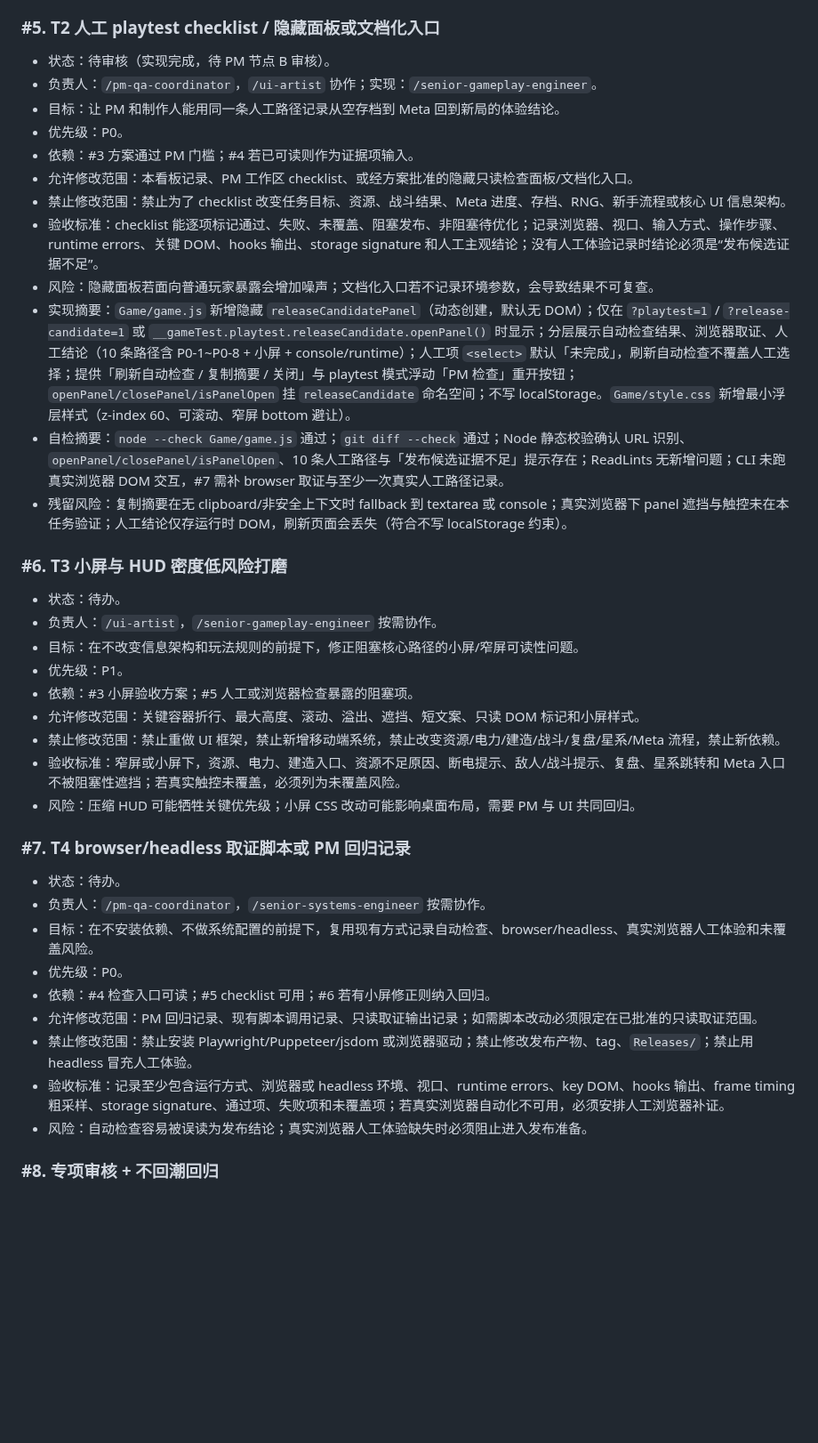
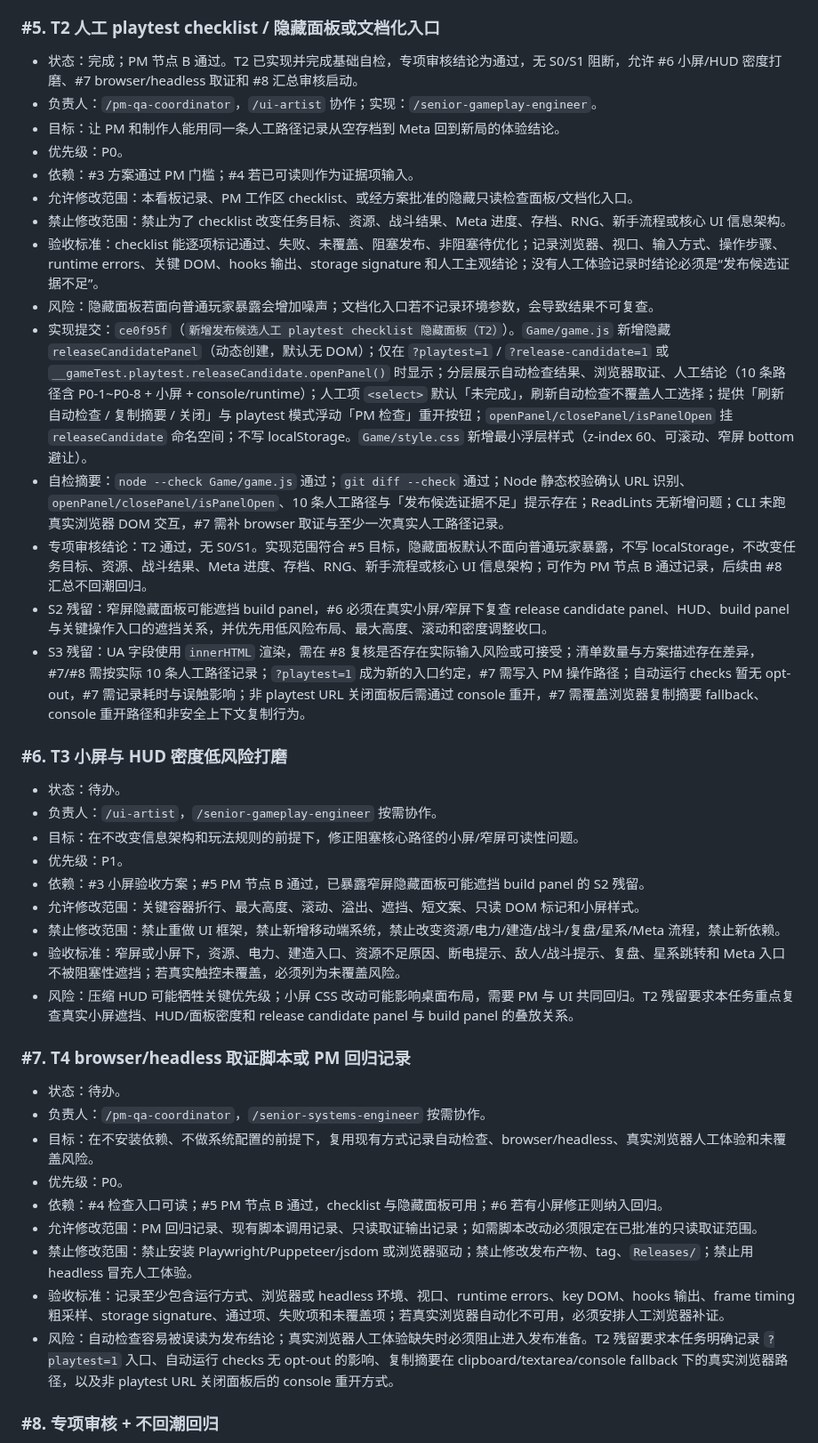
Before and after one commit to Ax72864/SDSpaceGame, a Markdown page: Workspaces/pm-qa-coordinator/v0.14.0-release-candidate-playtest-kanban.md, the part around one of its changes. Shown at 89% size. GitHub-like rendering; blank space fills up the shorter version.

Commit message:
记录T2人工checklist PM节点B
Co-authored-by: Cursor <cursoragent@cursor.com>

```diff
--- a/Workspaces/pm-qa-coordinator/v0.14.0-release-candidate-playtest-kanban.md
+++ b/Workspaces/pm-qa-coordinator/v0.14.0-release-candidate-playtest-kanban.md
@@ -149,7 +150,7 @@
 
 ### #5. T2 人工 playtest checklist / 隐藏面板或文档化入口
 
-- 状态：待审核（实现完成，待 PM 节点 B 审核）。
+- 状态：完成；PM 节点 B 通过。T2 已实现并完成基础自检，专项审核结论为通过，无 S0/S1 阻断，允许 #6 小屏/HUD 密度打磨、#7 browser/headless 取证和 #8 汇总审核启动。
 - 负责人：`/pm-qa-coordinator`，`/ui-artist` 协作；实现：`/senior-gameplay-engineer`。
 - 目标：让 PM 和制作人能用同一条人工路径记录从空存档到 Meta 回到新局的体验结论。
 - 优先级：P0。
@@ -158,9 +159,11 @@
 - 禁止修改范围：禁止为了 checklist 改变任务目标、资源、战斗结果、Meta 进度、存档、RNG、新手流程或核心 UI 信息架构。
 - 验收标准：checklist 能逐项标记通过、失败、未覆盖、阻塞发布、非阻塞待优化；记录浏览器、视口、输入方式、操作步骤、runtime errors、关键 DOM、hooks 输出、storage signature 和人工主观结论；没有人工体验记录时结论必须是“发布候选证据不足”。
 - 风险：隐藏面板若面向普通玩家暴露会增加噪声；文档化入口若不记录环境参数，会导致结果不可复查。
-- 实现摘要：`Game/game.js` 新增隐藏 `releaseCandidatePanel`（动态创建，默认无 DOM）；仅在 `?playtest=1` / `?release-candidate=1` 或 `__gameTest.playtest.releaseCandidate.openPanel()` 时显示；分层展示自动检查结果、浏览器取证、人工结论（10 条路径含 P0-1~P0-8 + 小屏 + console/runtime）；人工项 `<select>` 默认「未完成」，刷新自动检查不覆盖人工选择；提供「刷新自动检查 / 复制摘要 / 关闭」与 playtest 模式浮动「PM 检查」重开按钮；`openPanel/closePanel/isPanelOpen` 挂 `releaseCandidate` 命名空间；不写 localStorage。`Game/style.css` 新增最小浮层样式（z-index 60、可滚动、窄屏 bottom 避让）。
+- 实现提交：`ce0f95f`（`新增发布候选人工 playtest checklist 隐藏面板（T2）`）。`Game/game.js` 新增隐藏 `releaseCandidatePanel`（动态创建，默认无 DOM）；仅在 `?playtest=1` / `?release-candidate=1` 或 `__gameTest.playtest.releaseCandidate.openPanel()` 时显示；分层展示自动检查结果、浏览器取证、人工结论（10 条路径含 P0-1~P0-8 + 小屏 + console/runtime）；人工项 `<select>` 默认「未完成」，刷新自动检查不覆盖人工选择；提供「刷新自动检查 / 复制摘要 / 关闭」与 playtest 模式浮动「PM 检查」重开按钮；`openPanel/closePanel/isPanelOpen` 挂 `releaseCandidate` 命名空间；不写 localStorage。`Game/style.css` 新增最小浮层样式（z-index 60、可滚动、窄屏 bottom 避让）。
 - 自检摘要：`node --check Game/game.js` 通过；`git diff --check` 通过；Node 静态校验确认 URL 识别、`openPanel/closePanel/isPanelOpen`、10 条人工路径与「发布候选证据不足」提示存在；ReadLints 无新增问题；CLI 未跑真实浏览器 DOM 交互，#7 需补 browser 取证与至少一次真实人工路径记录。
-- 残留风险：复制摘要在无 clipboard/非安全上下文时 fallback 到 textarea 或 console；真实浏览器下 panel 遮挡与触控未在本任务验证；人工结论仅存运行时 DOM，刷新页面会丢失（符合不写 localStorage 约束）。
+- 专项审核结论：T2 通过，无 S0/S1。实现范围符合 #5 目标，隐藏面板默认不面向普通玩家暴露，不写 localStorage，不改变任务目标、资源、战斗结果、Meta 进度、存档、RNG、新手流程或核心 UI 信息架构；可作为 PM 节点 B 通过记录，后续由 #8 汇总不回潮回归。
+- S2 残留：窄屏隐藏面板可能遮挡 build panel，#6 必须在真实小屏/窄屏下复查 release candidate panel、HUD、build panel 与关键操作入口的遮挡关系，并优先用低风险布局、最大高度、滚动和密度调整收口。
+- S3 残留：UA 字段使用 `innerHTML` 渲染，需在 #8 复核是否存在实际输入风险或可接受；清单数量与方案描述存在差异，#7/#8 需按实际 10 条人工路径记录；`?playtest=1` 成为新的入口约定，#7 需写入 PM 操作路径；自动运行 checks 暂无 opt-out，#7 需记录耗时与误触影响；非 playtest URL 关闭面板后需通过 console 重开，#7 需覆盖浏览器复制摘要 fallback、console 重开路径和非安全上下文复制行为。
 
 ### #6. T3 小屏与 HUD 密度低风险打磨
 
@@ -168,11 +171,11 @@
 - 负责人：`/ui-artist`，`/senior-gameplay-engineer` 按需协作。
 - 目标：在不改变信息架构和玩法规则的前提下，修正阻塞核心路径的小屏/窄屏可读性问题。
 - 优先级：P1。
-- 依赖：#3 小屏验收方案；#5 人工或浏览器检查暴露的阻塞项。
+- 依赖：#3 小屏验收方案；#5 PM 节点 B 通过，已暴露窄屏隐藏面板可能遮挡 build panel 的 S2 残留。
 - 允许修改范围：关键容器折行、最大高度、滚动、溢出、遮挡、短文案、只读 DOM 标记和小屏样式。
 - 禁止修改范围：禁止重做 UI 框架，禁止新增移动端系统，禁止改变资源/电力/建造/战斗/复盘/星系/Meta 流程，禁止新依赖。
 - 验收标准：窄屏或小屏下，资源、电力、建造入口、资源不足原因、断电提示、敌人/战斗提示、复盘、星系跳转和 Meta 入口不被阻塞性遮挡；若真实触控未覆盖，必须列为未覆盖风险。
-- 风险：压缩 HUD 可能牺牲关键优先级；小屏 CSS 改动可能影响桌面布局，需要 PM 与 UI 共同回归。
+- 风险：压缩 HUD 可能牺牲关键优先级；小屏 CSS 改动可能影响桌面布局，需要 PM 与 UI 共同回归。T2 残留要求本任务重点复查真实小屏遮挡、HUD/面板密度和 release candidate panel 与 build panel 的叠放关系。
 
 ### #7. T4 browser/headless 取证脚本或 PM 回归记录
 
@@ -180,11 +183,11 @@
 - 负责人：`/pm-qa-coordinator`，`/senior-systems-engineer` 按需协作。
 - 目标：在不安装依赖、不做系统配置的前提下，复用现有方式记录自动检查、browser/headless、真实浏览器人工体验和未覆盖风险。
 - 优先级：P0。
-- 依赖：#4 检查入口可读；#5 checklist 可用；#6 若有小屏修正则纳入回归。
+- 依赖：#4 检查入口可读；#5 PM 节点 B 通过，checklist 与隐藏面板可用；#6 若有小屏修正则纳入回归。
 - 允许修改范围：PM 回归记录、现有脚本调用记录、只读取证输出记录；如需脚本改动必须限定在已批准的只读取证范围。
 - 禁止修改范围：禁止安装 Playwright/Puppeteer/jsdom 或浏览器驱动；禁止修改发布产物、tag、`Releases/`；禁止用 headless 冒充人工体验。
 - 验收标准：记录至少包含运行方式、浏览器或 headless 环境、视口、runtime errors、key DOM、hooks 输出、frame timing 粗采样、storage signature、通过项、失败项和未覆盖项；若真实浏览器自动化不可用，必须安排人工浏览器补证。
-- 风险：自动检查容易被误读为发布结论；真实浏览器人工体验缺失时必须阻止进入发布准备。
+- 风险：自动检查容易被误读为发布结论；真实浏览器人工体验缺失时必须阻止进入发布准备。T2 残留要求本任务明确记录 `?playtest=1` 入口、自动运行 checks 无 opt-out 的影响、复制摘要在 clipboard/textarea/console fallback 下的真实浏览器路径，以及非 playtest URL 关闭面板后的 console 重开方式。
 
 ### #8. 专项审核 + 不回潮回归
 
```
Also changed, not shown: other parts of Workspaces/pm-qa-coordinator/v0.14.0-release-candidate-playtest-kanban.md (+4 -3 lines).
